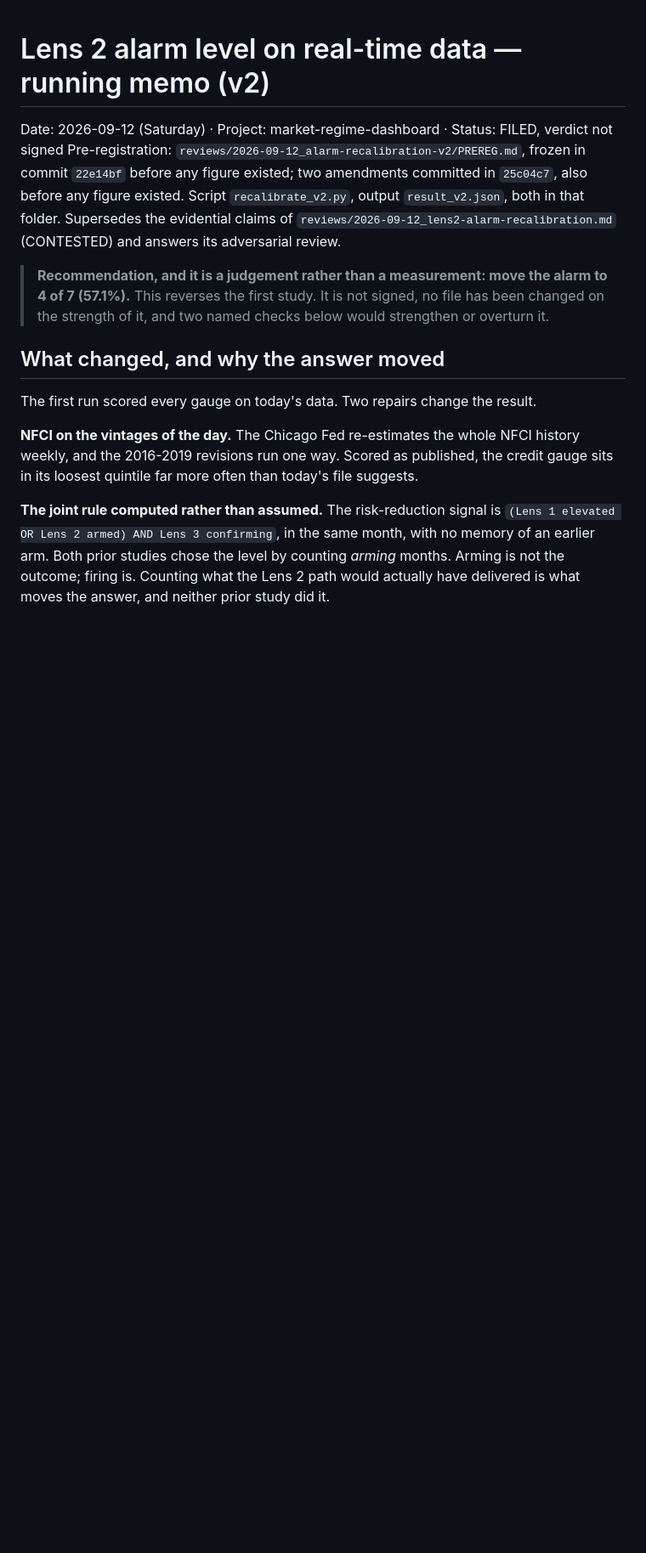
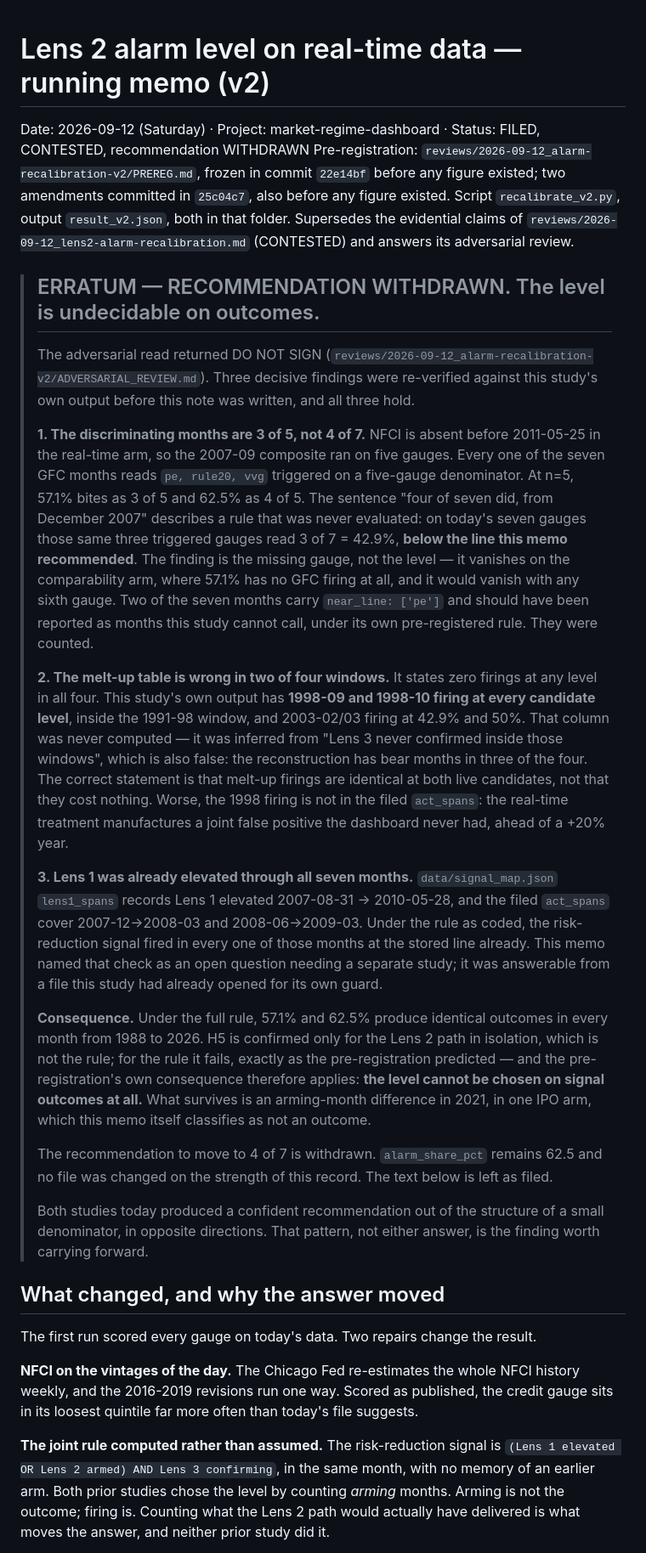
Before and after one commit to phuazz/market-regime-dashboard, a Markdown page: reviews/2026-09-12_lens2-alarm-recalibration-v2.md, the part around the change. Shown at 85% size. GitHub-like rendering; blank space fills up the shorter version.

```diff
--- a/reviews/2026-09-12_lens2-alarm-recalibration-v2.md
+++ b/reviews/2026-09-12_lens2-alarm-recalibration-v2.md
@@ -1,15 +1,60 @@
 # Lens 2 alarm level on real-time data — running memo (v2)
 
-Date: 2026-09-12 (Saturday) · Project: market-regime-dashboard · Status: FILED, verdict not signed
+Date: 2026-09-12 (Saturday) · Project: market-regime-dashboard · Status: FILED, CONTESTED, recommendation WITHDRAWN
 Pre-registration: `reviews/2026-09-12_alarm-recalibration-v2/PREREG.md`, frozen in commit
 `22e14bf` before any figure existed; two amendments committed in `25c04c7`, also before any
 figure existed. Script `recalibrate_v2.py`, output `result_v2.json`, both in that folder.
 Supersedes the evidential claims of `reviews/2026-09-12_lens2-alarm-recalibration.md`
 (CONTESTED) and answers its adversarial review.
 
-> **Recommendation, and it is a judgement rather than a measurement: move the alarm to
-> 4 of 7 (57.1%).** This reverses the first study. It is not signed, no file has been
-> changed on the strength of it, and two named checks below would strengthen or overturn it.
+> ## ERRATUM — RECOMMENDATION WITHDRAWN. The level is undecidable on outcomes.
+>
+> The adversarial read returned DO NOT SIGN
+> (`reviews/2026-09-12_alarm-recalibration-v2/ADVERSARIAL_REVIEW.md`). Three decisive
+> findings were re-verified against this study's own output before this note was written,
+> and all three hold.
+>
+> **1. The discriminating months are 3 of 5, not 4 of 7.** NFCI is absent before 2011-05-25
+> in the real-time arm, so the 2007-09 composite ran on five gauges. Every one of the seven
+> GFC months reads `pe, rule20, vvg` triggered on a five-gauge denominator. At n=5, 57.1%
+> bites as 3 of 5 and 62.5% as 4 of 5. The sentence "four of seven did, from December 2007"
+> describes a rule that was never evaluated: on today's seven gauges those same three
+> triggered gauges read 3 of 7 = 42.9%, **below the line this memo recommended**. The
+> finding is the missing gauge, not the level — it vanishes on the comparability arm, where
+> 57.1% has no GFC firing at all, and it would vanish with any sixth gauge. Two of the seven
+> months carry `near_line: ['pe']` and should have been reported as months this study cannot
+> call, under its own pre-registered rule. They were counted.
+>
+> **2. The melt-up table is wrong in two of four windows.** It states zero firings at any
+> level in all four. This study's own output has **1998-09 and 1998-10 firing at every
+> candidate level**, inside the 1991-98 window, and 2003-02/03 firing at 42.9% and 50%. That
+> column was never computed — it was inferred from "Lens 3 never confirmed inside those
+> windows", which is also false: the reconstruction has bear months in three of the four.
+> The correct statement is that melt-up firings are identical at both live candidates, not
+> that they cost nothing. Worse, the 1998 firing is not in the filed `act_spans`: the
+> real-time treatment manufactures a joint false positive the dashboard never had, ahead of
+> a +20% year.
+>
+> **3. Lens 1 was already elevated through all seven months.** `data/signal_map.json`
+> `lens1_spans` records Lens 1 elevated 2007-08-31 → 2010-05-28, and the filed `act_spans`
+> cover 2007-12→2008-03 and 2008-06→2009-03. Under the rule as coded, the risk-reduction
+> signal fired in every one of those months at the stored line already. This memo named that
+> check as an open question needing a separate study; it was answerable from a file this
+> study had already opened for its own guard.
+>
+> **Consequence.** Under the full rule, 57.1% and 62.5% produce identical outcomes in every
+> month from 1988 to 2026. H5 is confirmed only for the Lens 2 path in isolation, which is
+> not the rule; for the rule it fails, exactly as the pre-registration predicted — and the
+> pre-registration's own consequence therefore applies: **the level cannot be chosen on
+> signal outcomes at all.** What survives is an arming-month difference in 2021, in one IPO
+> arm, which this memo itself classifies as not an outcome.
+>
+> The recommendation to move to 4 of 7 is withdrawn. `alarm_share_pct` remains 62.5 and no
+> file was changed on the strength of this record. The text below is left as filed.
+>
+> Both studies today produced a confident recommendation out of the structure of a small
+> denominator, in opposite directions. That pattern, not either answer, is the finding worth
+> carrying forward.
 
 ## What changed, and why the answer moved
 
```
Also changed, not shown: reviews/2026-09-12_alarm-recalibration-v2/ADVERSARIAL_REVIEW.md (added, +213 -0 lines).
